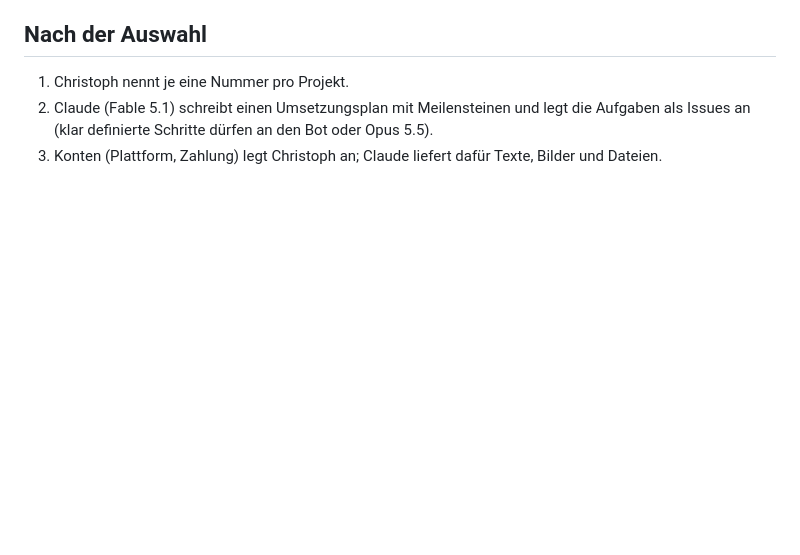
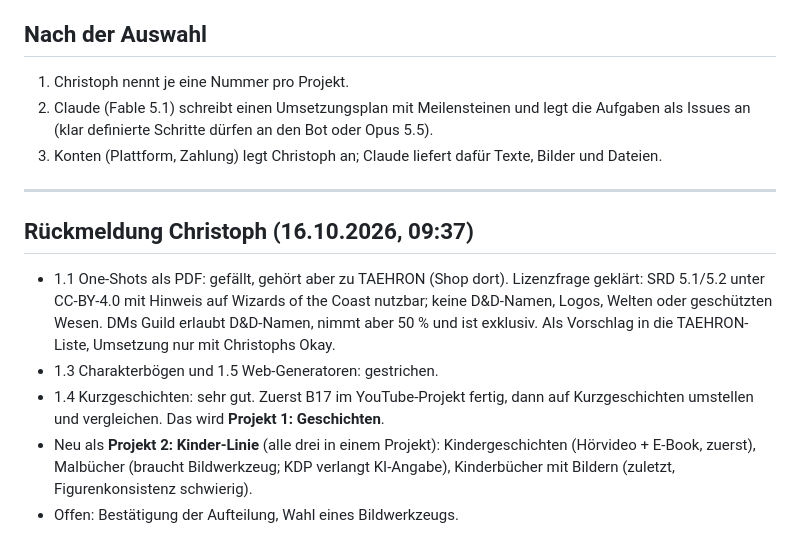
Before and after one commit to ChrisKoller35/MoneyProjekttry, a Markdown page: IDEEN-2026-10-16.md, the part around the change. GitHub-like rendering; blank space fills up the shorter version.

Commit message:
Rückmeldung Christoph zur Ideenliste ergänzen
Co-Authored-By: Claude Fable 5.1 <noreply@anthropic.com>
Claude-Session: https://claude.ai/code/session_01K5YHhz4r9n48VdCMkCi9Gx

```diff
--- a/IDEEN-2026-10-16.md
+++ b/IDEEN-2026-10-16.md
@@ -118,3 +118,13 @@ Beide zusammen ergeben eine Linie: Newsletter bringt Leser, PDFs bringen Geld, T
 1. Christoph nennt je eine Nummer pro Projekt.
 2. Claude (Fable 5.1) schreibt einen Umsetzungsplan mit Meilensteinen und legt die Aufgaben als Issues an (klar definierte Schritte dürfen an den Bot oder Opus 5.5).
 3. Konten (Plattform, Zahlung) legt Christoph an; Claude liefert dafür Texte, Bilder und Dateien.
+
+---
+
+## Rückmeldung Christoph (16.10.2026, 09:37)
+
+- 1.1 One-Shots als PDF: gefällt, gehört aber zu TAEHRON (Shop dort). Lizenzfrage geklärt: SRD 5.1/5.2 unter CC-BY-4.0 mit Hinweis auf Wizards of the Coast nutzbar; keine D&D-Namen, Logos, Welten oder geschützten Wesen. DMs Guild erlaubt D&D-Namen, nimmt aber 50 % und ist exklusiv. Als Vorschlag in die TAEHRON-Liste, Umsetzung nur mit Christophs Okay.
+- 1.3 Charakterbögen und 1.5 Web-Generatoren: gestrichen.
+- 1.4 Kurzgeschichten: sehr gut. Zuerst B17 im YouTube-Projekt fertig, dann auf Kurzgeschichten umstellen und vergleichen. Das wird **Projekt 1: Geschichten**.
+- Neu als **Projekt 2: Kinder-Linie** (alle drei in einem Projekt): Kindergeschichten (Hörvideo + E-Book, zuerst), Malbücher (braucht Bildwerkzeug; KDP verlangt KI-Angabe), Kinderbücher mit Bildern (zuletzt, Figurenkonsistenz schwierig).
+- Offen: Bestätigung der Aufteilung, Wahl eines Bildwerkzeugs.
```
